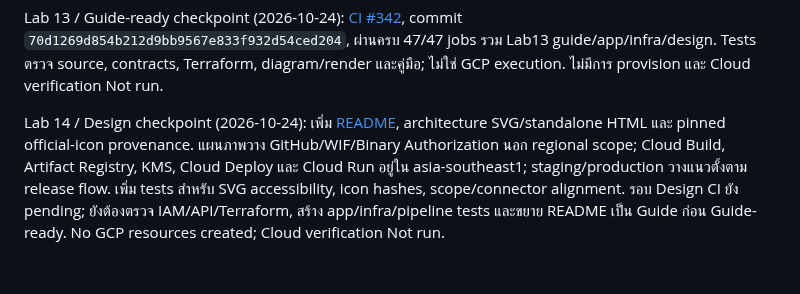
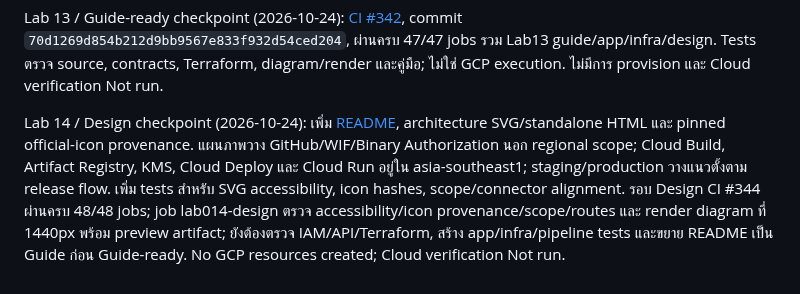
Before and after one commit to somkid-s5/Portfolio-Lab, a Markdown page: GCP/PROGRESS.md, the part around the change. Rendered like a GitHub page.

```diff
--- a/GCP/PROGRESS.md
+++ b/GCP/PROGRESS.md
@@ -380,4 +380,4 @@ Lab 13 / Design baseline: กำหนดโจทย์ synthetic product-data
 
 Lab 13 / Guide-ready checkpoint (2026-10-24): [CI #342](https://github.com/somkid-s5/Portfolio-Lab/actions/runs/40103276327), commit `70d1269d854b212d9bb9567e833f932d54ced204`, ผ่านครบ 47/47 jobs รวม Lab13 guide/app/infra/design. Tests ตรวจ source, contracts, Terraform, diagram/render และคู่มือ; ไม่ใช่ GCP execution. ไม่มีการ provision และ Cloud verification Not run.
 
-Lab 14 / Design checkpoint (2026-10-24): เพิ่ม [README](LAB-014-secure-app-delivery/README.md), architecture SVG/standalone HTML และ pinned official-icon provenance. แผนภาพวาง GitHub/WIF/Binary Authorization นอก regional scope; Cloud Build, Artifact Registry, KMS, Cloud Deploy และ Cloud Run อยู่ใน asia-southeast1; staging/production วางแนวตั้งตาม release flow. เพิ่ม tests สำหรับ SVG accessibility, icon hashes, scope/connector alignment. รอบ Design CI ยัง pending; ยังต้องตรวจ IAM/API/Terraform, สร้าง app/infra/pipeline tests และขยาย README เป็น Guide ก่อน Guide-ready. No GCP resources created; Cloud verification Not run.
+Lab 14 / Design checkpoint (2026-10-24): เพิ่ม [README](LAB-014-secure-app-delivery/README.md), architecture SVG/standalone HTML และ pinned official-icon provenance. แผนภาพวาง GitHub/WIF/Binary Authorization นอก regional scope; Cloud Build, Artifact Registry, KMS, Cloud Deploy และ Cloud Run อยู่ใน asia-southeast1; staging/production วางแนวตั้งตาม release flow. เพิ่ม tests สำหรับ SVG accessibility, icon hashes, scope/connector alignment. รอบ Design CI #344 ผ่านครบ 48/48 jobs; job lab014-design ตรวจ accessibility/icon provenance/scope/routes และ render diagram ที่ 1440px พร้อม preview artifact; ยังต้องตรวจ IAM/API/Terraform, สร้าง app/infra/pipeline tests และขยาย README เป็น Guide ก่อน Guide-ready. No GCP resources created; Cloud verification Not run.
```
Also changed, not shown: GCP/ROADMAP.md (+2 -2 lines), PLAN.md (+2 -2 lines).
